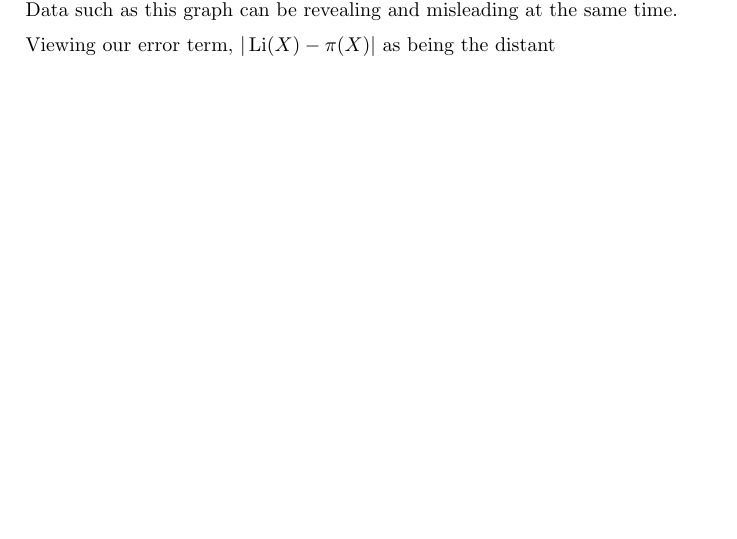
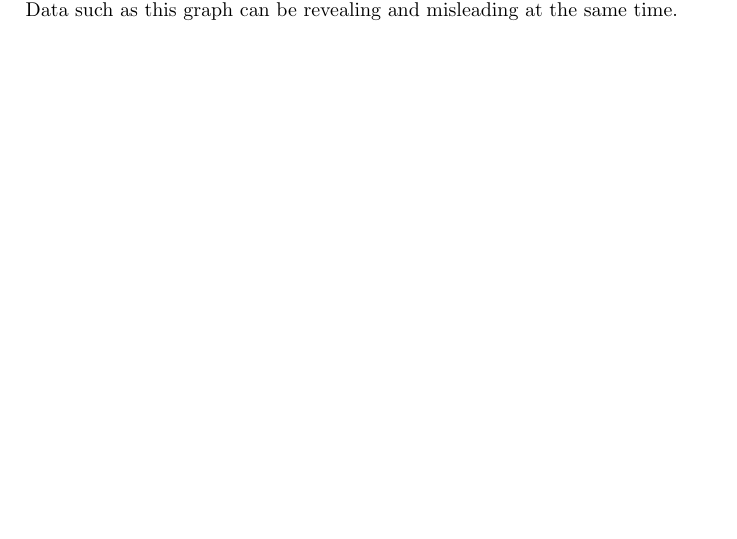
Before and after one commit to williamstein/rh, a LaTeX thesis (rh/rh.tex): part of page 49 of 134, cut so that both start at the same text. Compiled offline with pdfLaTeX.

Commit message:
auto-commit

```diff
--- a/rh/rh.tex
+++ b/rh/rh.tex
@@ -1824,7 +1824,7 @@ $\sqrt{\frac{2}{\pi}}\cdot \sqrt{x/\log(x)}$ (top), all for $x\leq 250{,}000$\la
 
   Data such as this graph can be revealing and misleading at the same time.
 
-  Viewing our error term, $|\Li(X) - \pi(X)|$ as being the distant
+
 
 \chapter{The Prime Number Theorem\label{sec:pnt}}
 
```
